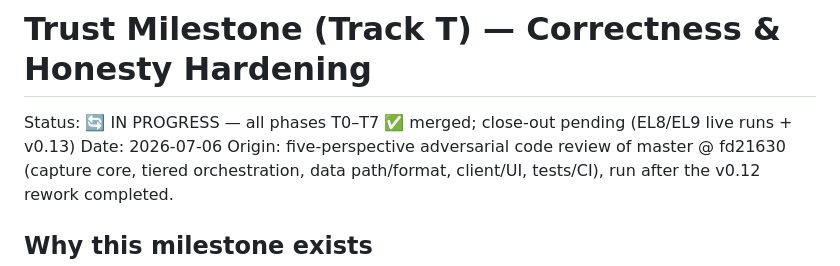
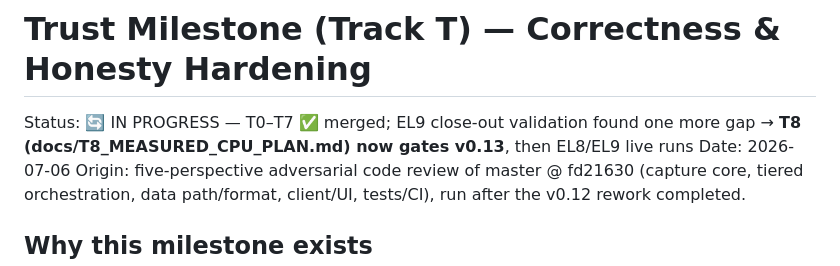
Before and after one commit to AboEl3iz/pg_wait_tracer, a Markdown page: docs/TRUST_MILESTONE_PLAN.md, the part around the change. Rendered like a GitHub page.

```diff
--- a/docs/TRUST_MILESTONE_PLAN.md
+++ b/docs/TRUST_MILESTONE_PLAN.md
@@ -1,6 +1,6 @@
 # Trust Milestone (Track T) — Correctness & Honesty Hardening
 
-Status: 🔄 IN PROGRESS — all phases T0–T7 ✅ merged; close-out pending (EL8/EL9 live runs + v0.13)
+Status: 🔄 IN PROGRESS — T0–T7 ✅ merged; EL9 close-out validation found one more gap → **T8 (docs/T8_MEASURED_CPU_PLAN.md) now gates v0.13**, then EL8/EL9 live runs
 Date: 2026-07-06
 Origin: five-perspective adversarial code review of master @ fd21630
 (capture core, tiered orchestration, data path/format, client/UI,
```
Also changed, not shown: docs/T8_MEASURED_CPU_PLAN.md (added, +333 -0 lines).
